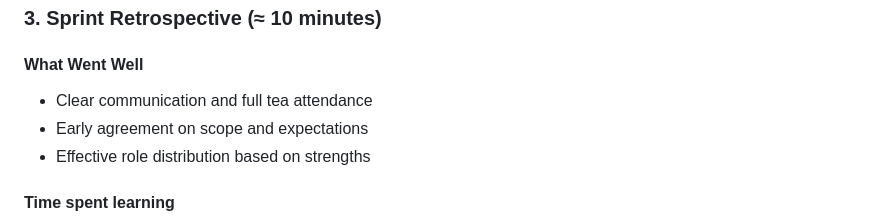
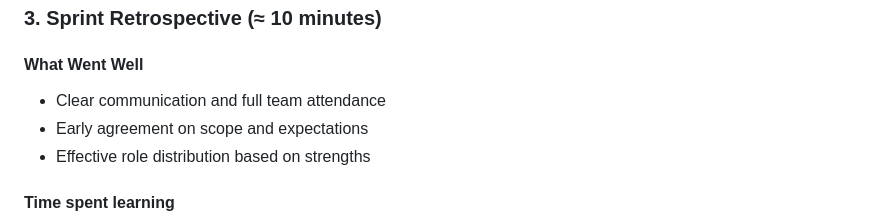
Before and after one commit to CdreKaputt/CSPB-3308-Team-4-Project, a Markdown page: meeting_notes/Milestone2_Agile_Meeting_Recording.md, the part around the change. GitHub-like rendering.

Commit message:
Update meeting_notes/Milestone2_Agile_Meeting_Recording.md
Co-authored-by: lochad <101270270+lochad@users.noreply.github.com>

```diff
--- a/meeting_notes/Milestone2_Agile_Meeting_Recording.md
+++ b/meeting_notes/Milestone2_Agile_Meeting_Recording.md
@@ -115,7 +115,7 @@ and minimum viable product features
 ### 3. Sprint Retrospective (≈ 10 minutes)
 
 #### What Went Well
-- Clear communication and full tea attendance
+- Clear communication and full team attendance
 - Early agreement on scope and expectations
 - Effective role distribution based on strengths
 
```
